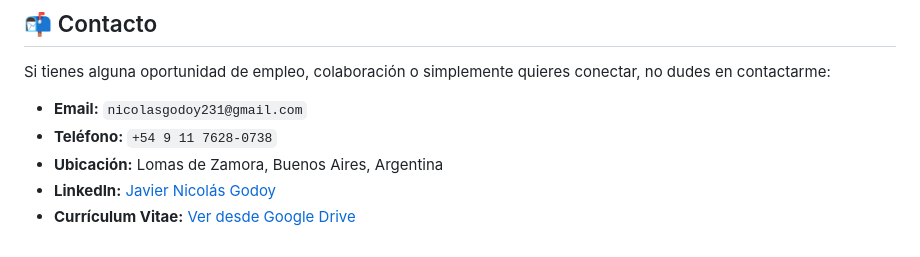
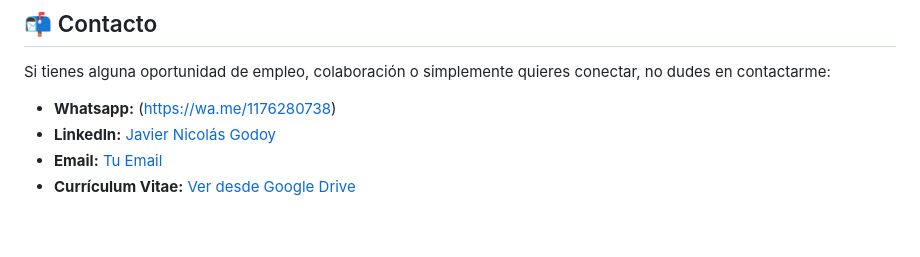
Before and after one commit to nicolasgodoy231/Portfolio-QA-Javier-Nicolas-Godoy, a Markdown page: README.md, the part around the change. GitHub-like rendering.

Commit message:
Revise contact details in README.md
Updated contact information and added WhatsApp link.

```diff
--- a/README.md
+++ b/README.md
@@ -71,8 +71,7 @@ En esta sección, podrás encontrar ejemplos concretos de mi trabajo en aseguram
 
 Si tienes alguna oportunidad de empleo, colaboración o simplemente quieres conectar, no dudes en contactarme:
 
-* **Email:** `nicolasgodoy231@gmail.com`
-* **Teléfono:** `+54 9 11 7628-0738`
-* **Ubicación:** Lomas de Zamora, Buenos Aires, Argentina
+* **Whatsapp:** (https://wa.me/1176280738)
 * **LinkedIn:** [Javier Nicolás Godoy](https://www.linkedin.com/in/javier-nicol%C3%A1s-godoy-8427651b1/)
+* **Email:** [Tu Email](mailto:nicolasgodoy231@gmail.com)
 * **Currículum Vitae:** [Ver desde Google Drive](https://drive.google.com/file/d/14FeBrKoDvOaYU3aLjnG-2MeedGQ-83fl/view?usp=drive_link)
```
